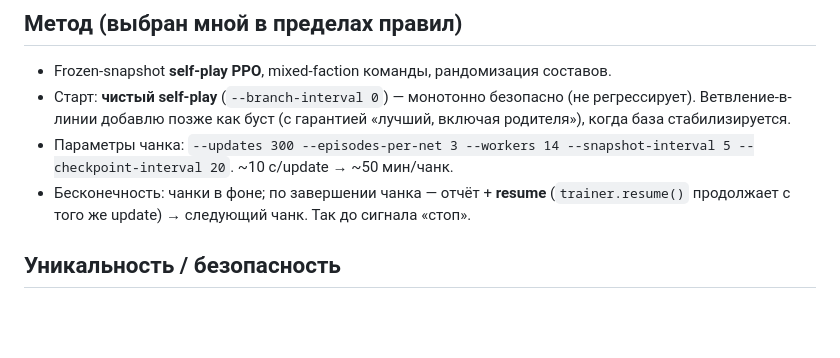
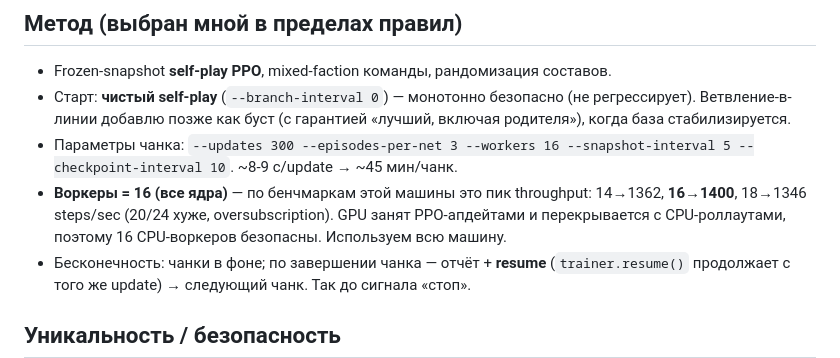
Before and after one commit to gerahertzjpn/project-SSA, a Markdown page: docs/cloudcode/BASE18_TRAINING.md, the part around the change. Drawn GitHub-style; blank space fills up the shorter version.

Commit message:
docs: base18 — bump to 16 workers (benchmarked machine optimum)
Co-Authored-By: Claude Opus 4.8 (1M context) <noreply@anthropic.com>

```diff
--- a/docs/cloudcode/BASE18_TRAINING.md
+++ b/docs/cloudcode/BASE18_TRAINING.md
@@ -28,8 +28,12 @@ run_id: **base18_v1** · started 2026-06-16 · device cuda (RTX 4070 SUPER) · 1
 - Старт: **чистый self-play** (`--branch-interval 0`) — монотонно безопасно
   (не регрессирует). Ветвление-в-линии добавлю позже как буст (с гарантией «лучший,
   включая родителя»), когда база стабилизируется.
-- Параметры чанка: `--updates 300 --episodes-per-net 3 --workers 14
-  --snapshot-interval 5 --checkpoint-interval 20`. ~10 c/update → ~50 мин/чанк.
+- Параметры чанка: `--updates 300 --episodes-per-net 3 --workers 16
+  --snapshot-interval 5 --checkpoint-interval 10`. ~8-9 c/update → ~45 мин/чанк.
+- **Воркеры = 16 (все ядра)** — по бенчмаркам этой машины это пик throughput:
+  14→1362, **16→1400**, 18→1346 steps/sec (20/24 хуже, oversubscription). GPU занят
+  PPO-апдейтами и перекрывается с CPU-роллаутами, поэтому 16 CPU-воркеров безопасны.
+  Используем всю машину.
 - Бесконечность: чанки в фоне; по завершении чанка — отчёт + **resume**
   (`trainer.resume()` продолжает с того же update) → следующий чанк. Так до сигнала
   «стоп».
```
